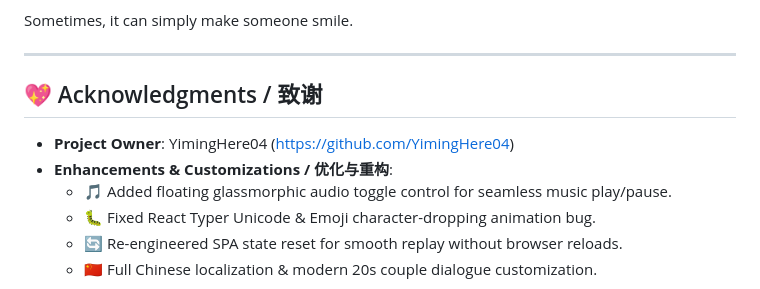
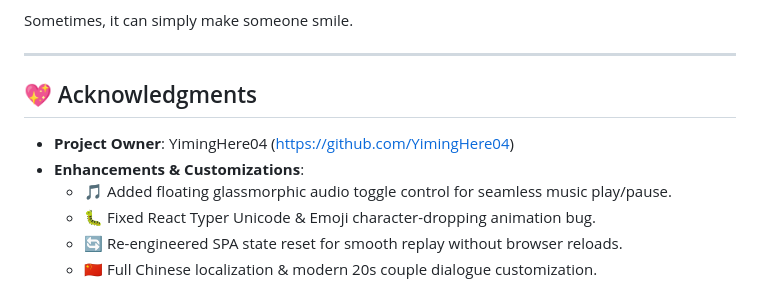
Before and after one commit to YimingHere04/love-surprise, a Markdown page: README.md, the part around the change. GitHub-like rendering.

Commit message:
Update acknowledgments section in README.md

```diff
--- a/README.md
+++ b/README.md
@@ -280,10 +280,10 @@ Sometimes, it can simply make someone smile.
 
 ---
 
-## 💖 Acknowledgments / 致谢
+## 💖 Acknowledgments
 
 - **Project Owner**: YimingHere04 (https://github.com/YimingHere04)
-- **Enhancements & Customizations / 优化与重构**:
+- **Enhancements & Customizations**:
   - 🎵 Added floating glassmorphic audio toggle control for seamless music play/pause.
   - 🐛 Fixed React Typer Unicode & Emoji character-dropping animation bug.
   - 🔄 Re-engineered SPA state reset for smooth replay without browser reloads.
```
